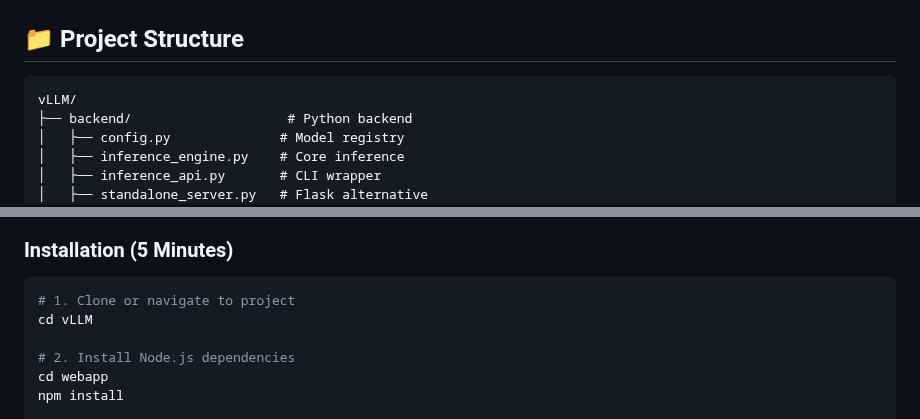
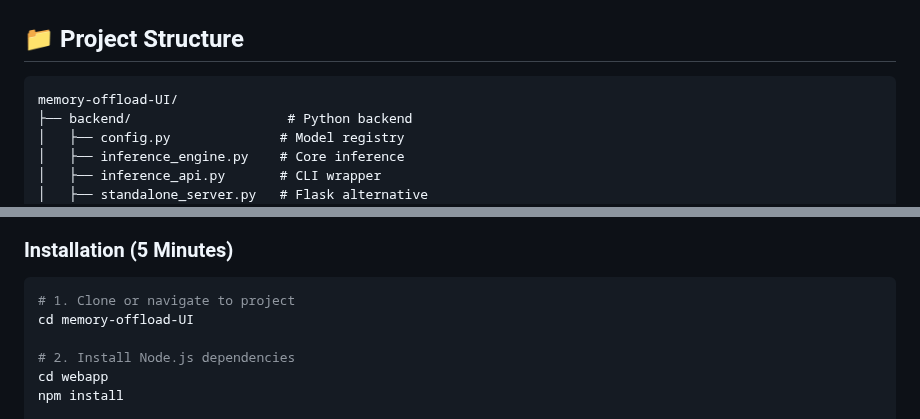
Before and after one commit to tiger423/memory-offload-UI, a Markdown page: README.md, 2 parts joined by grey strips. Rendered like a GitHub page.

````diff
--- a/README.md
+++ b/README.md
@@ -32,7 +32,7 @@ This project provides a complete full-stack solution for running Large Language
 ## 📁 Project Structure
 
 ```
-vLLM/
+memory-offload-UI/
 ├── backend/                    # Python backend
 │   ├── config.py              # Model registry
 │   ├── inference_engine.py    # Core inference
@@ -90,7 +90,7 @@ vLLM/
 
 ```bash
 # 1. Clone or navigate to project
-cd vLLM
+cd memory-offload-UI
 
 # 2. Install Node.js dependencies
 cd webapp
````
